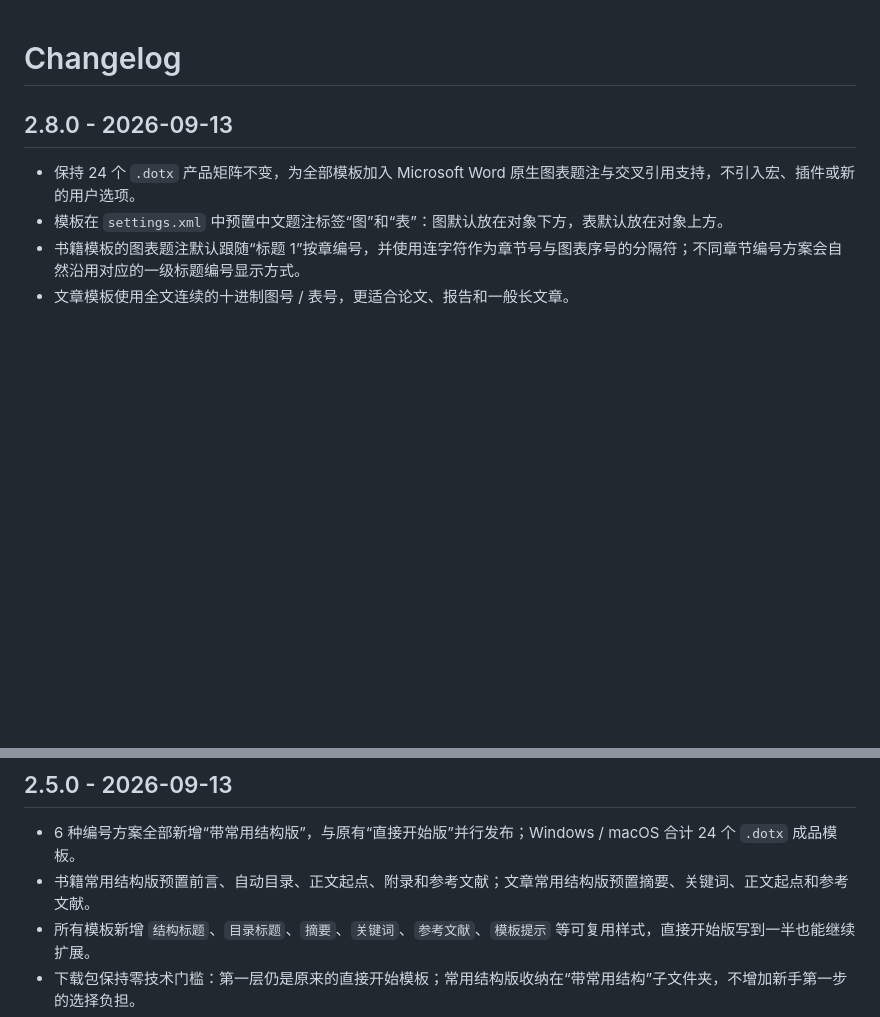
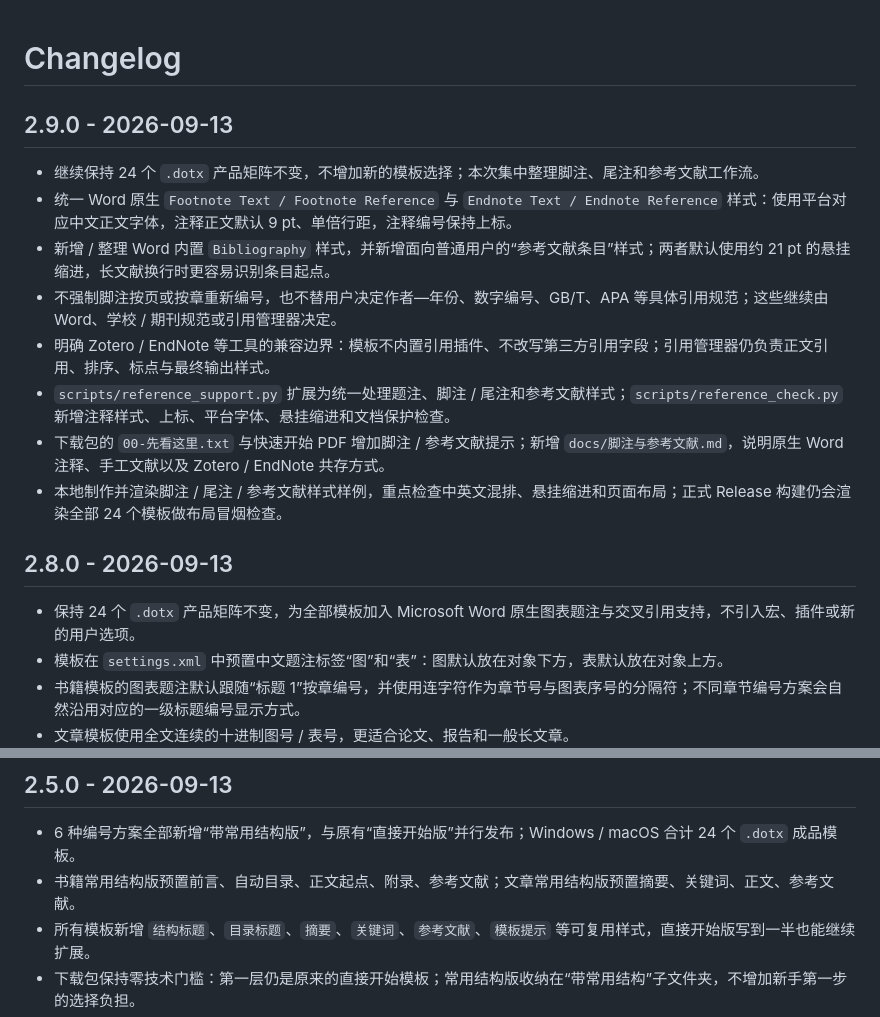
Before and after one commit to SeekerThinker/word-writing-templates, a Markdown page: CHANGELOG.md, 2 parts joined by grey strips. GitHub-like rendering; blank space fills up the shorter version.

Commit message:
docs: add v2.9 changelog

```diff
--- a/CHANGELOG.md
+++ b/CHANGELOG.md
@@ -1,4 +1,15 @@
 # Changelog
+
+## 2.9.0 - 2026-09-13
+
+- 继续保持 24 个 `.dotx` 产品矩阵不变，不增加新的模板选择；本次集中整理脚注、尾注和参考文献工作流。
+- 统一 Word 原生 `Footnote Text / Footnote Reference` 与 `Endnote Text / Endnote Reference` 样式：使用平台对应中文正文字体，注释正文默认 9 pt、单倍行距，注释编号保持上标。
+- 新增 / 整理 Word 内置 `Bibliography` 样式，并新增面向普通用户的“参考文献条目”样式；两者默认使用约 21 pt 的悬挂缩进，长文献换行时更容易识别条目起点。
+- 不强制脚注按页或按章重新编号，也不替用户决定作者—年份、数字编号、GB/T、APA 等具体引用规范；这些继续由 Word、学校 / 期刊规范或引用管理器决定。
+- 明确 Zotero / EndNote 等工具的兼容边界：模板不内置引用插件、不改写第三方引用字段；引用管理器仍负责正文引用、排序、标点与最终输出样式。
+- `scripts/reference_support.py` 扩展为统一处理题注、脚注 / 尾注和参考文献样式；`scripts/reference_check.py` 新增注释样式、上标、平台字体、悬挂缩进和文档保护检查。
+- 下载包的 `00-先看这里.txt` 与快速开始 PDF 增加脚注 / 参考文献提示；新增 `docs/脚注与参考文献.md`，说明原生 Word 注释、手工文献以及 Zotero / EndNote 共存方式。
+- 本地制作并渲染脚注 / 尾注 / 参考文献样式样例，重点检查中英文混排、悬挂缩进和页面布局；正式 Release 构建仍会渲染全部 24 个模板做布局冒烟检查。
 
 ## 2.8.0 - 2026-09-13
 
@@ -39,7 +50,7 @@
 ## 2.5.0 - 2026-09-13
 
 - 6 种编号方案全部新增“带常用结构版”，与原有“直接开始版”并行发布；Windows / macOS 合计 24 个 `.dotx` 成品模板。
-- 书籍常用结构版预置前言、自动目录、正文起点、附录和参考文献；文章常用结构版预置摘要、关键词、正文起点和参考文献。
+- 书籍常用结构版预置前言、自动目录、正文起点、附录、参考文献；文章常用结构版预置摘要、关键词、正文、参考文献。
 - 所有模板新增 `结构标题`、`目录标题`、`摘要`、`关键词`、`参考文献`、`模板提示` 等可复用样式，直接开始版写到一半也能继续扩展。
 - 下载包保持零技术门槛：第一层仍是原来的直接开始模板；常用结构版收纳在“带常用结构”子文件夹，不增加新手第一步的选择负担。
 - 书籍结构版目录使用 Word TOC 域，并开启打开文档时的字段更新提示；不需要的可选区块可直接删除。
```
